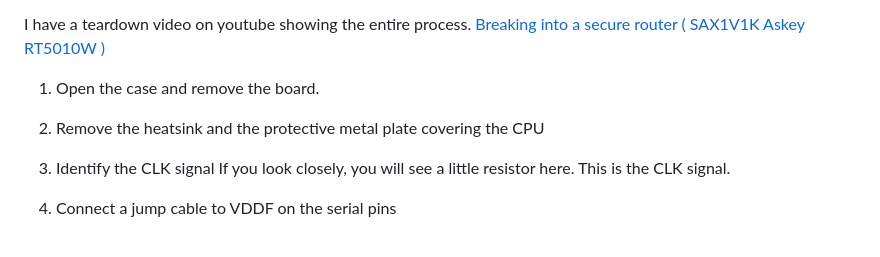
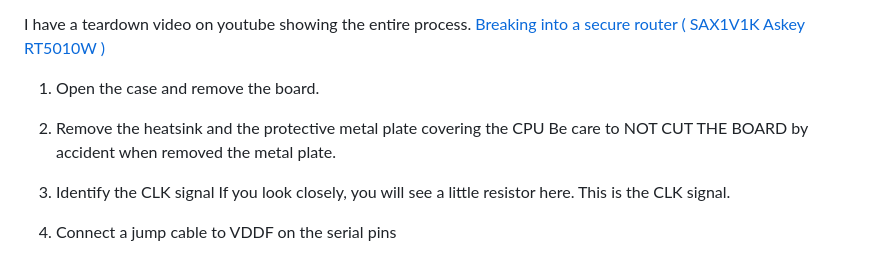
Before and after one commit to MeisterLone/Askey-RT5010W-D187-REV6, a Markdown page: README.md, the part around the change. Rendered like a GitHub page.

```diff
--- a/README.md
+++ b/README.md
@@ -298,6 +298,7 @@ I have a teardown video on youtube showing the entire process.
 1.  Open the case and remove the board.
 
 2. Remove the heatsink and the protective metal plate covering the CPU
+Be care to NOT CUT THE BOARD by accident when removed the metal plate.
 
 3. Identify the CLK signal
  If you look closely, you will see a little resistor here. This is the CLK signal.
```
